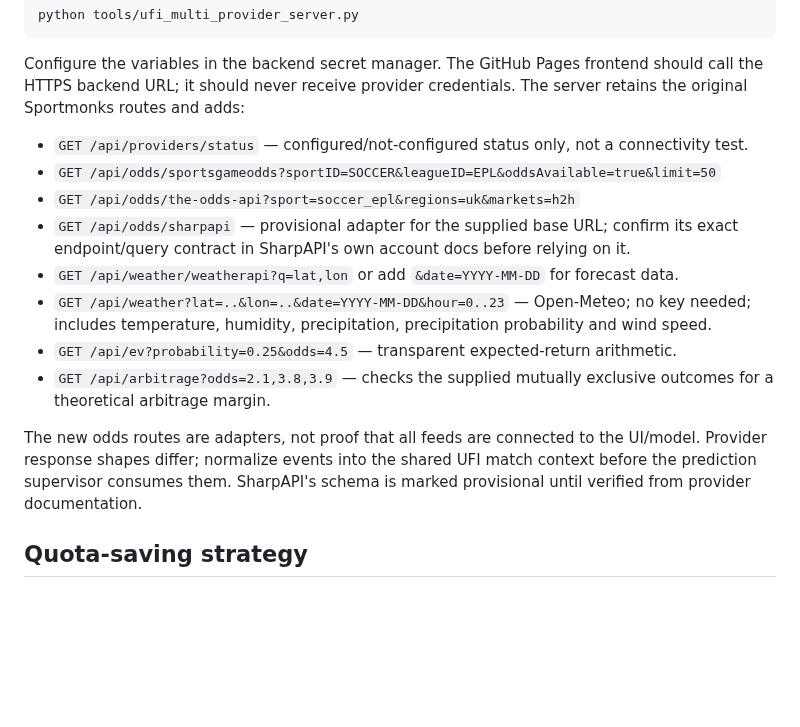
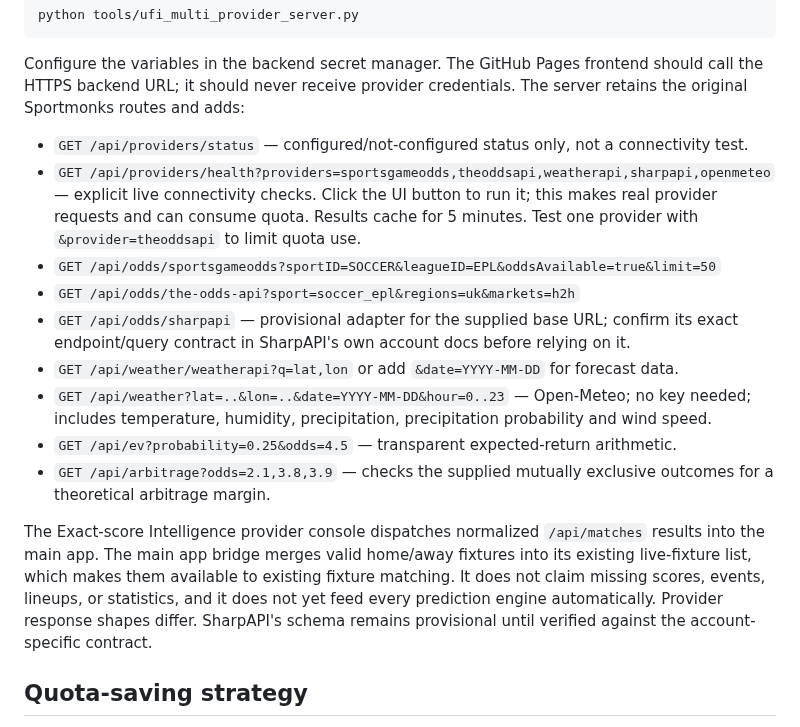
Before and after one commit to edoborrmagdalene9-dev/universal-football-intelligence, a Markdown page: docs/multi-provider-live-data.md, the part around the change. GitHub-like rendering; blank space fills up the shorter version.

Commit message:
Document provider health checks and fixture bridge

```diff
--- a/docs/multi-provider-live-data.md
+++ b/docs/multi-provider-live-data.md
@@ -12,6 +12,7 @@ python tools/ufi_multi_provider_server.py
 
 Configure the variables in the backend secret manager. The GitHub Pages frontend should call the HTTPS backend URL; it should never receive provider credentials. The server retains the original Sportmonks routes and adds:
 - `GET /api/providers/status` — configured/not-configured status only, not a connectivity test.
+- `GET /api/providers/health?providers=sportsgameodds,theoddsapi,weatherapi,sharpapi,openmeteo` — explicit live connectivity checks. Click the UI button to run it; this makes real provider requests and can consume quota. Results cache for 5 minutes. Test one provider with `&provider=theoddsapi` to limit quota use.
 - `GET /api/odds/sportsgameodds?sportID=SOCCER&leagueID=EPL&oddsAvailable=true&limit=50`
 - `GET /api/odds/the-odds-api?sport=soccer_epl&regions=uk&markets=h2h`
 - `GET /api/odds/sharpapi` — provisional adapter for the supplied base URL; confirm its exact endpoint/query contract in SharpAPI's own account docs before relying on it.
@@ -20,7 +21,7 @@ Configure the variables in the backend secret manager. The GitHub Pages frontend
 - `GET /api/ev?probability=0.25&odds=4.5` — transparent expected-return arithmetic.
 - `GET /api/arbitrage?odds=2.1,3.8,3.9` — checks the supplied mutually exclusive outcomes for a theoretical arbitrage margin.
 
-The new odds routes are adapters, not proof that all feeds are connected to the UI/model. Provider response shapes differ; normalize events into the shared UFI match context before the prediction supervisor consumes them. SharpAPI's schema is marked provisional until verified from provider documentation.
+The Exact-score Intelligence provider console dispatches normalized `/api/matches` results into the main app. The main app bridge merges valid home/away fixtures into its existing live-fixture list, which makes them available to existing fixture matching. It does not claim missing scores, events, lineups, or statistics, and it does not yet feed every prediction engine automatically. Provider response shapes differ. SharpAPI's schema remains provisional until verified against the account-specific contract.
 
 ## Quota-saving strategy
 - Prefer cached reads: SportsGameOdds is cached for 10 minutes (matching the documented free-tier update cadence); The Odds API is cached for 90 seconds; SharpAPI for 120 seconds; WeatherAPI for 30 minutes.
```
